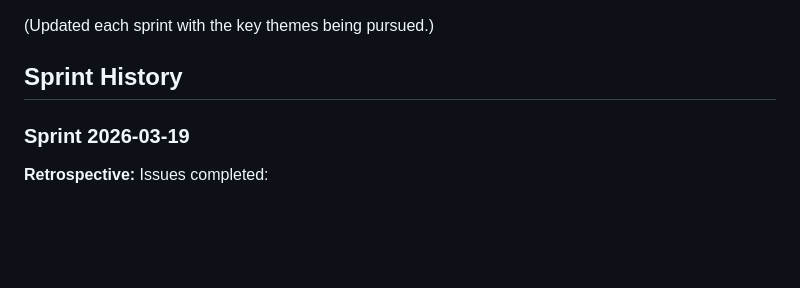
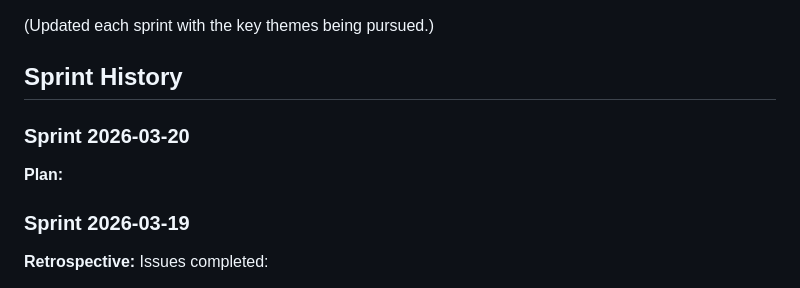
Before and after one commit to kai-linux/agent-os, a Markdown page: STRATEGY.md, the part around the change. Rendered like a GitHub page; blank space fills up the shorter version.

Commit message:
chore: update STRATEGY.md — sprint 2026-03-20

```diff
--- a/STRATEGY.md
+++ b/STRATEGY.md
@@ -20,6 +20,12 @@ You give it a backlog. It ships pr
 (Updated each sprint with the key themes being pursued.)
 
 ## Sprint History
+
+### Sprint 2026-03-20
+
+**Plan:**
+
+
 
 ### Sprint 2026-03-19
 
```
